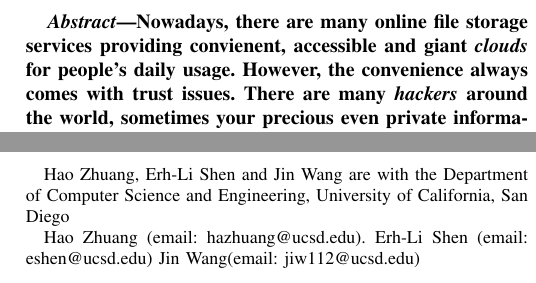
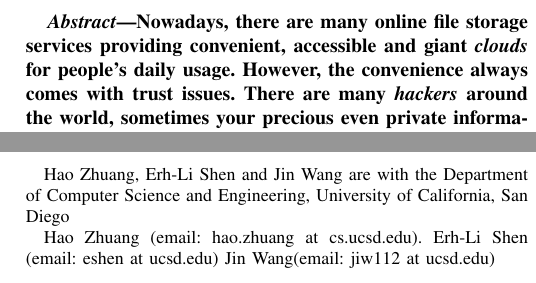
Before and after one commit to zhuangh/CutFilesToClouds, a LaTeX paper (writeups/paper.tex): two parts of the columns of page 1 of 9, joined at a grey line, cut so that both start at the same text. Compiled offline with pdfLaTeX.

Commit message:
add pdf d

```diff
--- a/writeups/paper.tex
+++ b/writeups/paper.tex
@@ -472,9 +472,9 @@
 \thanks{Hao Zhuang, Erh-Li Shen and Jin Wang are
 with the Department of Computer Science and Engineering,
 University of California, San Diego}
-\thanks{Hao Zhuang (email: hazhuang@ucsd.edu).
-Erh-Li Shen (email: eshen@ucsd.edu)
-Jin Wang(email: jiw112@ucsd.edu)}
+\thanks{Hao Zhuang (email: hao.zhuang at cs.ucsd.edu).
+Erh-Li Shen (email: eshen at ucsd.edu)
+Jin Wang(email: jiw112 at ucsd.edu)}
 }
 
 %\thanks{M. Shell is with the Department
@@ -541,7 +541,7 @@ Jin Wang(email: jiw112@ucsd.edu)}
 % As a general rule, do not put math, special symbols or citations
 % in the abstract or keywords.
 \begin{abstract}
-Nowadays, there are many online file storage services providing convienent, accessible and giant
+Nowadays, there are many online file storage services providing convenient, accessible and giant
 \emph{clouds} for people's daily usage. % saving their files and provide tunnels for persasive accessiblity.
 However, the convenience always comes with trust issues. There are many \emph{hackers} around the world, sometimes your
 precious even private information is under peeking. This kind of hackers can also be extended to
```
Also changed, not shown: writeups/paper.pdf.
